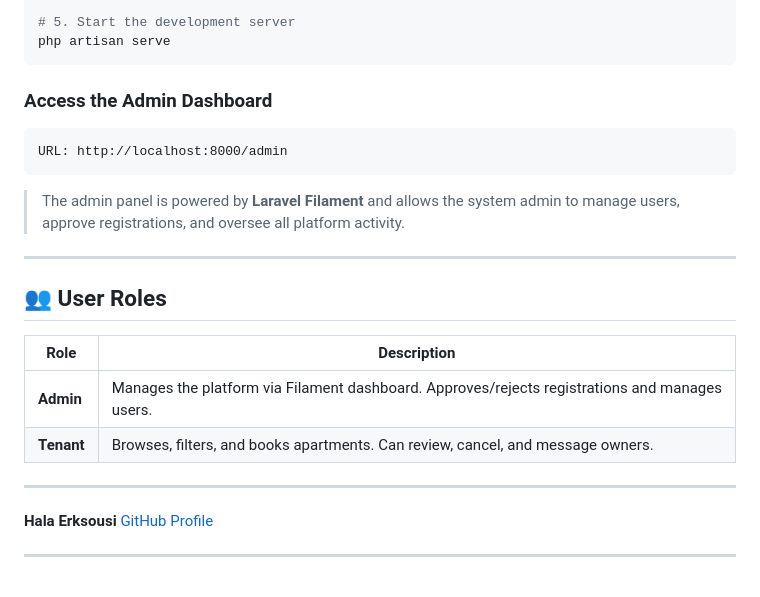
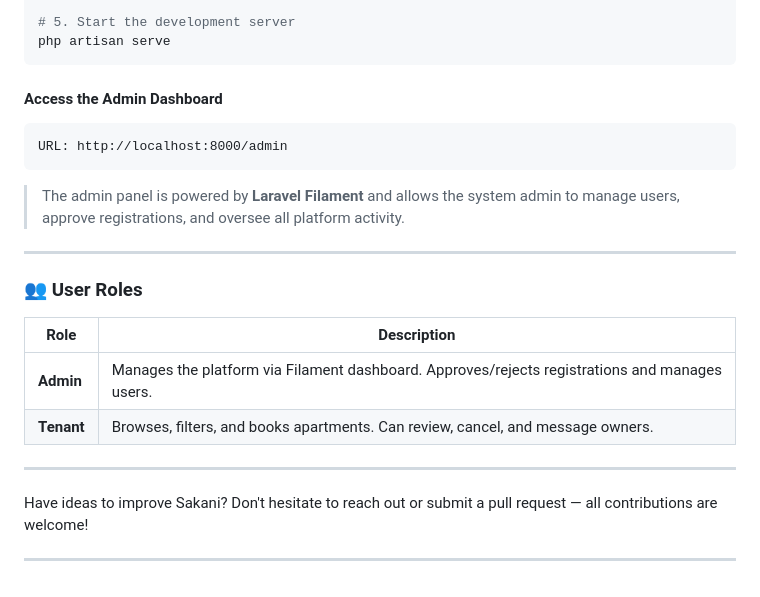
Before and after one commit to Hala-Erksousi/Sakani, a Markdown page: README.md, the part around one of its changes. GitHub-like rendering.

````diff
--- a/README.md
+++ b/README.md
@@ -81,7 +81,7 @@ php artisan migrate --seed
 php artisan serve
 ```
 
-### Access the Admin Dashboard
+#### Access the Admin Dashboard
 ```
 URL: http://localhost:8000/admin
 ```
@@ -89,7 +89,7 @@ URL: http://localhost:8000/admin
 
 ---
 
-## 👥 User Roles
+### 👥 User Roles
 
 | Role | Description |
 |---|---|
@@ -98,7 +98,6 @@ URL: http://localhost:8000/admin
 
 ---
 
-**Hala Erksousi**
-[GitHub Profile](https://github.com/Hala-Erksousi)
+Have ideas to improve Sakani? Don't hesitate to reach out or submit a pull request — all contributions are welcome!
 
 ---
````
Also changed, not shown: other parts of README.md (+17 -17 lines).
